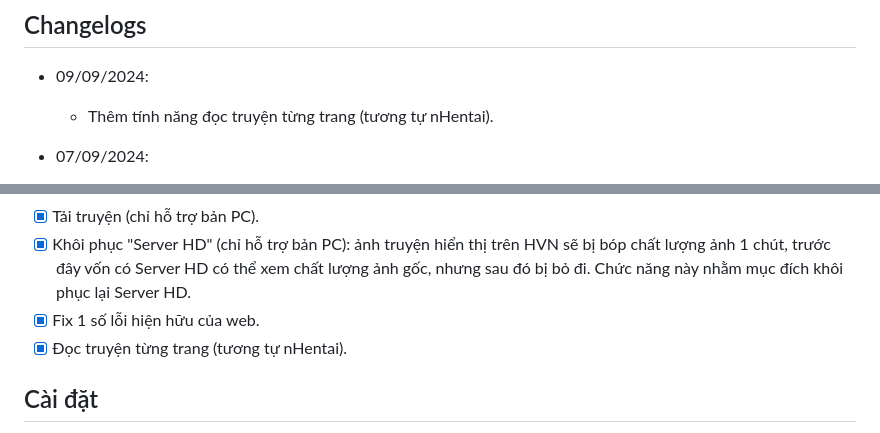
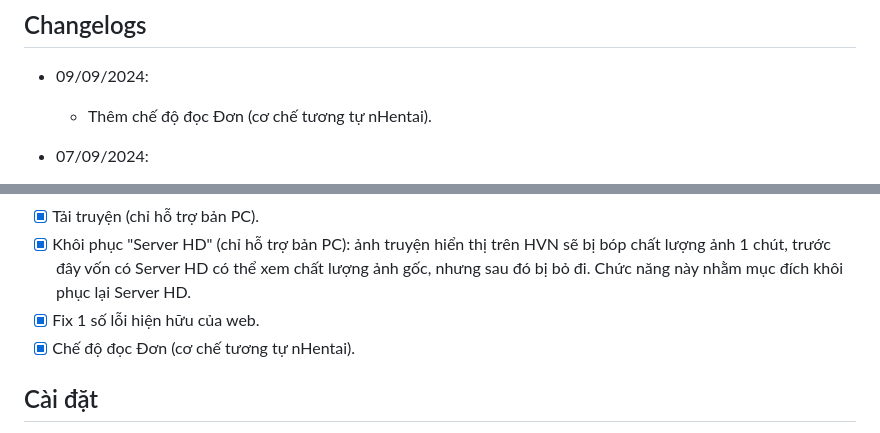
Before and after one commit to TNTKien/HVN-Blocker, a Markdown page: README.md, 2 parts joined by grey strips. Drawn GitHub-style.

```diff
--- a/README.md
+++ b/README.md
@@ -7,7 +7,7 @@
 
 - 09/09/2024:
 
-  - Thêm tính năng đọc truyện từng trang (tương tự nHentai).
+  - Thêm chế độ đọc Đơn (cơ chế tương tự nHentai).
 
 - 07/09/2024:
 
@@ -57,7 +57,7 @@
 - [x] Tải truyện (chỉ hỗ trợ bản PC).
 - [x] Khôi phục "Server HD" (chỉ hỗ trợ bản PC): ảnh truyện hiển thị trên HVN sẽ bị bóp chất lượng ảnh 1 chút, trước đây vốn có Server HD có thể xem chất lượng ảnh gốc, nhưng sau đó bị bỏ đi. Chức năng này nhằm mục đích khôi phục lại Server HD.
 - [x] Fix 1 số lỗi hiện hữu của web.
-- [x] Đọc truyện từng trang (tương tự nHentai).
+- [x] Chế độ đọc Đơn (cơ chế tương tự nHentai).
 
 ## Cài đặt
 
```
